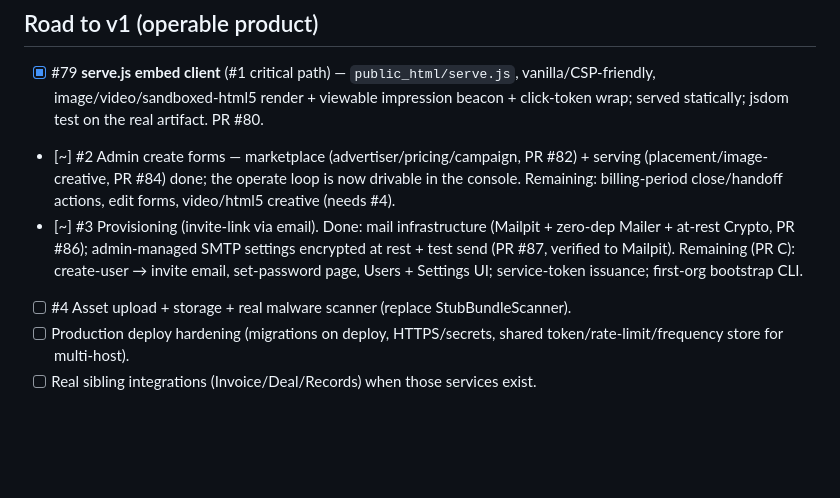
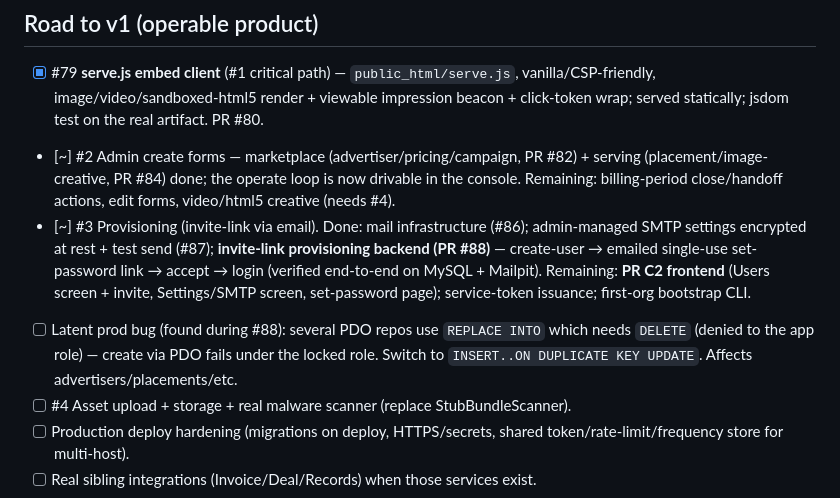
Before and after one commit to hideyukiMORI/nene-serve, a Markdown page: docs/todo/current.md, the part around the change. Rendered like a GitHub page; blank space fills up the shorter version.

Commit message:
docs(todo): record invite provisioning backend (#88); flag REPLACE INTO bug
Co-Authored-By: Claude Opus 4.8 <noreply@anthropic.com>

```diff
--- a/docs/todo/current.md
+++ b/docs/todo/current.md
@@ -55,7 +55,8 @@
 
 - [x] #79 **serve.js embed client** (#1 critical path) — `public_html/serve.js`, vanilla/CSP-friendly, image/video/sandboxed-html5 render + viewable impression beacon + click-token wrap; served statically; jsdom test on the real artifact. PR #80.
 - [~] #2 Admin create forms — marketplace (advertiser/pricing/campaign, PR #82) + serving (placement/image-creative, PR #84) done; the operate loop is now drivable in the console. Remaining: billing-period close/handoff actions, edit forms, video/html5 creative (needs #4).
-- [~] #3 Provisioning (invite-link via email). Done: mail infrastructure (Mailpit + zero-dep Mailer + at-rest Crypto, PR #86); admin-managed SMTP settings encrypted at rest + test send (PR #87, verified to Mailpit). Remaining (PR C): create-user → invite email, set-password page, Users + Settings UI; service-token issuance; first-org bootstrap CLI.
+- [~] #3 Provisioning (invite-link via email). Done: mail infrastructure (#86); admin-managed SMTP settings encrypted at rest + test send (#87); **invite-link provisioning backend (PR #88)** — create-user → emailed single-use set-password link → accept → login (verified end-to-end on MySQL + Mailpit). Remaining: **PR C2 frontend** (Users screen + invite, Settings/SMTP screen, set-password page); service-token issuance; first-org bootstrap CLI.
+- [ ] Latent prod bug (found during #88): several PDO repos use `REPLACE INTO` which needs `DELETE` (denied to the app role) — create via PDO fails under the locked role. Switch to `INSERT..ON DUPLICATE KEY UPDATE`. Affects advertisers/placements/etc.
 - [ ] #4 Asset upload + storage + real malware scanner (replace StubBundleScanner).
 - [ ] Production deploy hardening (migrations on deploy, HTTPS/secrets, shared token/rate-limit/frequency store for multi-host).
 - [ ] Real sibling integrations (Invoice/Deal/Records) when those services exist.
```
